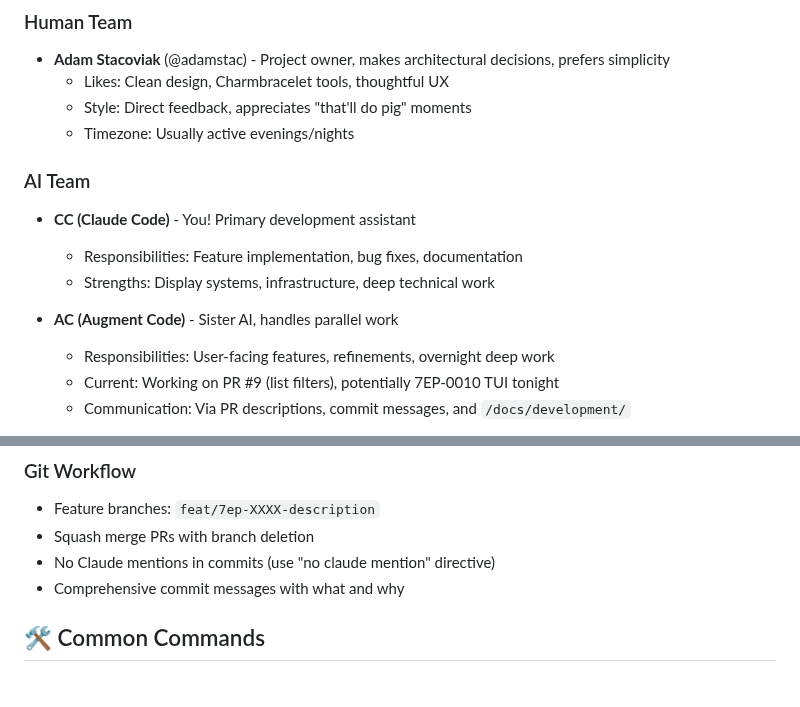
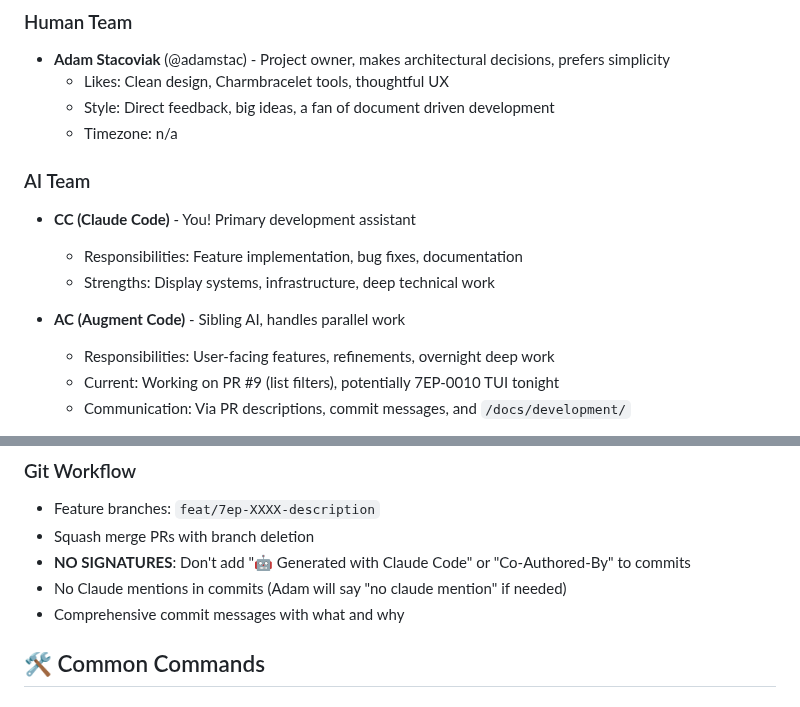
Before and after one commit to adamstac/7zarch-go, a Markdown page: CLAUDE.md, 2 parts joined by grey strips. Rendered like a GitHub page.

Commit message:
docs: add CLAUDE.md context guide for CC session bootup
- Comprehensive context guide for quick Claude Code session startup
- Documents who's who (Adam, CC, AC, CR) and their roles
- Maps key file locations and project structure
- Includes current project state and 7EP status
- Provides quick start checklist and common commands
- Establishes session handoff protocol for continuity
- Clarifies no commit signatures needed

```diff
--- a/CLAUDE.md
+++ b/CLAUDE.md
@@ -9,15 +9,15 @@
 ### Human Team
 - **Adam Stacoviak** (@adamstac) - Project owner, makes architectural decisions, prefers simplicity
   - Likes: Clean design, Charmbracelet tools, thoughtful UX
-  - Style: Direct feedback, appreciates "that'll do pig" moments
-  - Timezone: Usually active evenings/nights
+  - Style: Direct feedback, big ideas, a fan of document driven development
+  - Timezone: n/a
 
 ### AI Team
 - **CC (Claude Code)** - You! Primary development assistant
   - Responsibilities: Feature implementation, bug fixes, documentation
   - Strengths: Display systems, infrastructure, deep technical work
 
-- **AC (Augment Code)** - Sister AI, handles parallel work
+- **AC (Augment Code)** - Sibling AI, handles parallel work
   - Responsibilities: User-facing features, refinements, overnight deep work
   - Current: Working on PR #9 (list filters), potentially 7EP-0010 TUI tonight
   - Communication: Via PR descriptions, commit messages, and `/docs/development/`
@@ -130,7 +130,8 @@ type Display interface {
 ### Git Workflow
 - Feature branches: `feat/7ep-XXXX-description`
 - Squash merge PRs with branch deletion
-- No Claude mentions in commits (use "no claude mention" directive)
+- **NO SIGNATURES**: Don't add "🤖 Generated with Claude Code" or "Co-Authored-By" to commits
+- No Claude mentions in commits (Adam will say "no claude mention" if needed)
 - Comprehensive commit messages with what and why
 
 ## 🛠️ Common Commands
```
